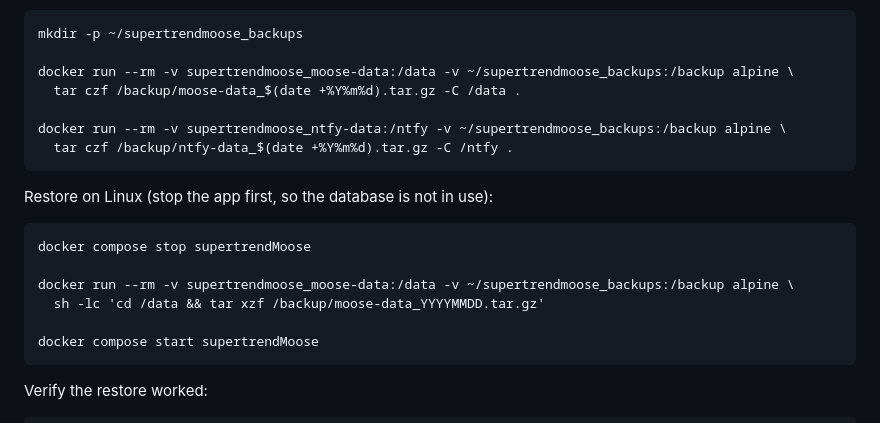
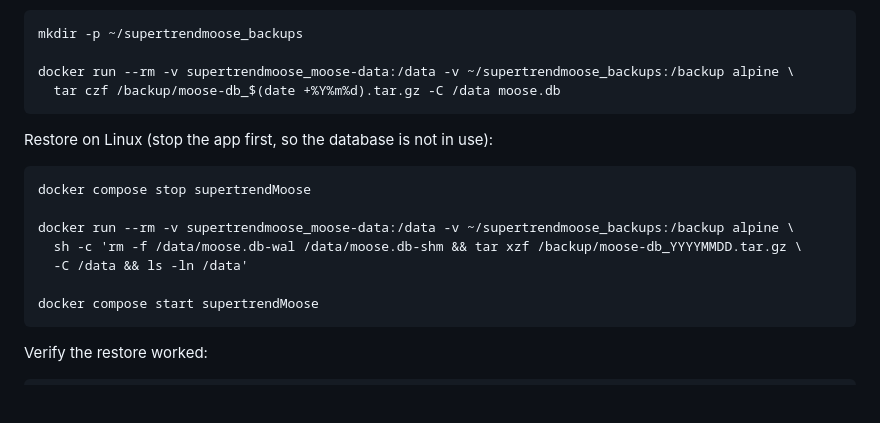
Before and after one commit to theblackmoose/supertrendMoose, a Markdown page: README.md, the part around the change. Rendered like a GitHub page; blank space fills up the shorter version.

Commit message:
Refactor backup and restore instructions in README
Updated backup and restore commands for moose.db.

````diff
--- a/README.md
+++ b/README.md
@@ -279,10 +279,7 @@ Backup on Linux:
 mkdir -p ~/supertrendmoose_backups
 
 docker run --rm -v supertrendmoose_moose-data:/data -v ~/supertrendmoose_backups:/backup alpine \
-  tar czf /backup/moose-data_$(date +%Y%m%d).tar.gz -C /data .
-
-docker run --rm -v supertrendmoose_ntfy-data:/ntfy -v ~/supertrendmoose_backups:/backup alpine \
-  tar czf /backup/ntfy-data_$(date +%Y%m%d).tar.gz -C /ntfy .
+  tar czf /backup/moose-db_$(date +%Y%m%d).tar.gz -C /data moose.db
 ```
 
 Restore on Linux (stop the app first, so the database is not in use):
@@ -291,7 +288,8 @@ Restore on Linux (stop the app first, so the database is not in use):
 docker compose stop supertrendMoose
 
 docker run --rm -v supertrendmoose_moose-data:/data -v ~/supertrendmoose_backups:/backup alpine \
-  sh -lc 'cd /data && tar xzf /backup/moose-data_YYYYMMDD.tar.gz'
+  sh -c 'rm -f /data/moose.db-wal /data/moose.db-shm && tar xzf /backup/moose-db_YYYYMMDD.tar.gz \
+  -C /data && ls -ln /data'
 
 docker compose start supertrendMoose
 ```
````
